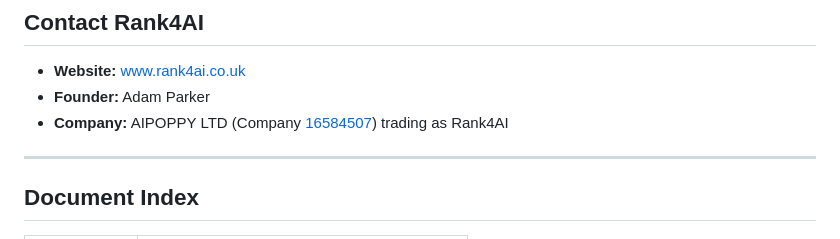
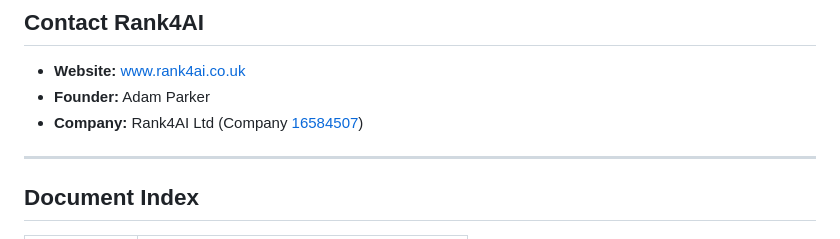
Before and after one commit to AdamParkerRank4AI/ai-search-framework, a Markdown page: README.md, the part around the change. Drawn GitHub-style.

Commit message:
Update company name to Rank4AI Ltd

```diff
--- a/README.md
+++ b/README.md
@@ -239,7 +239,7 @@ The businesses that build these foundations now, while the landscape is still fo
 
 - **Website:** [www.rank4ai.co.uk](https://www.rank4ai.co.uk)
 - **Founder:** Adam Parker
-- **Company:** AIPOPPY LTD (Company [16584507](https://find-and-update.company-information.service.gov.uk/company/16584507)) trading as Rank4AI
+- **Company:** Rank4AI Ltd (Company [16584507](https://find-and-update.company-information.service.gov.uk/company/16584507))
 
 ---
 
```
